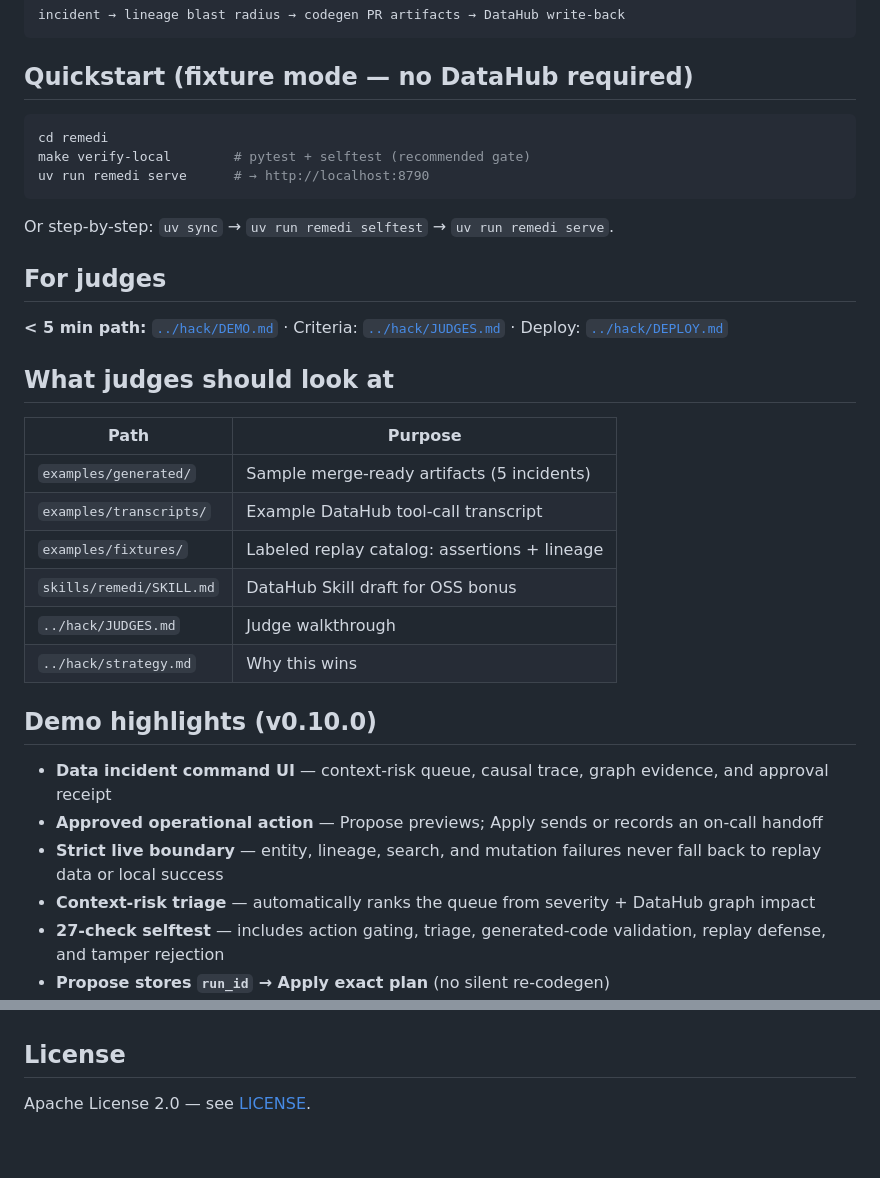
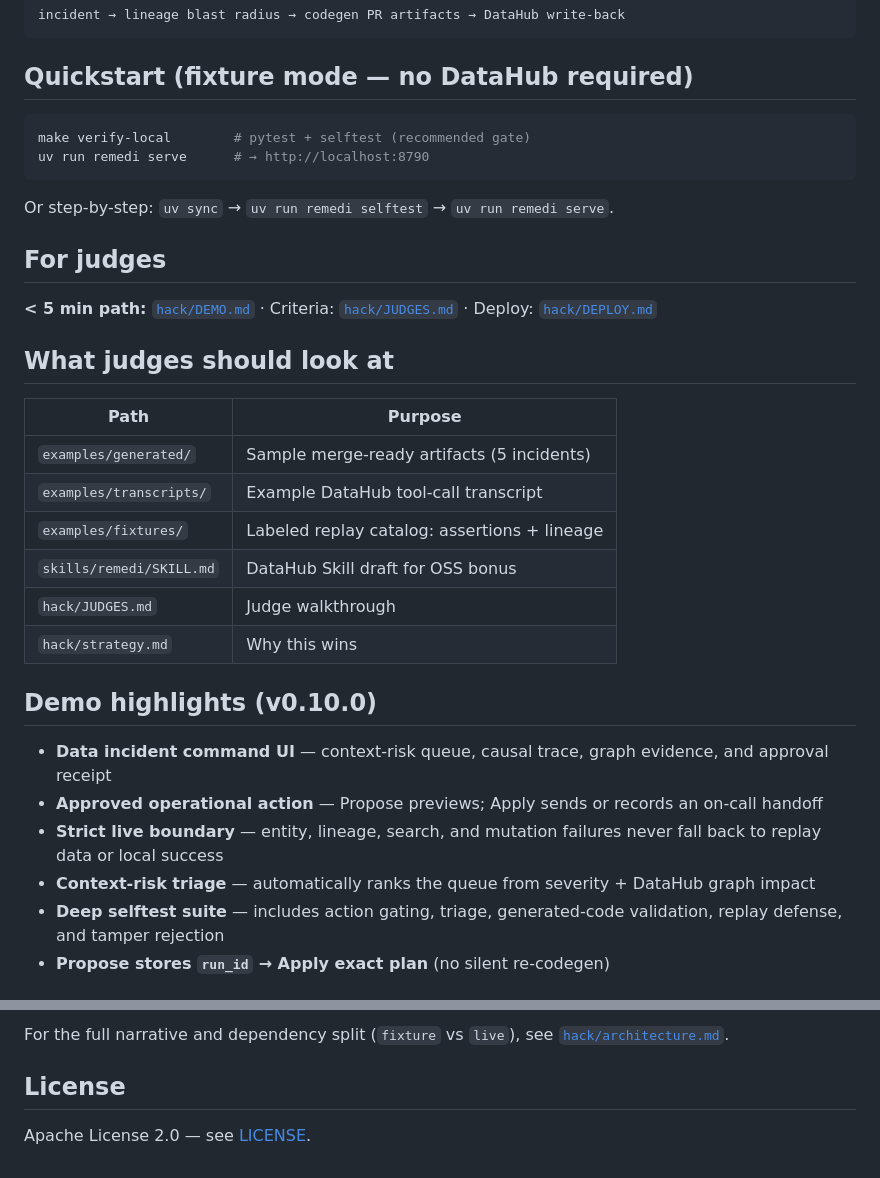
Before and after one commit to Anand-0038/remedi, a Markdown page: README.md, 2 parts joined by grey strips. GitHub-like rendering.

````diff
--- a/README.md
+++ b/README.md
@@ -17,7 +17,6 @@ incident → lineage blast radius → codegen PR artifacts → DataHub write-bac
 ## Quickstart (fixture mode — no DataHub required)
 
 ```bash
-cd remedi
 make verify-local        # pytest + selftest (recommended gate)
 uv run remedi serve      # → http://localhost:8790
 ```
@@ -26,7 +25,7 @@ Or step-by-step: `uv sync` → `uv run remedi selftest` → `uv run remedi serve
 
 ## For judges
 
-**< 5 min path:** [`../hack/DEMO.md`](../hack/DEMO.md) · Criteria: [`../hack/JUDGES.md`](../hack/JUDGES.md) · Deploy: [`../hack/DEPLOY.md`](../hack/DEPLOY.md)
+**< 5 min path:** [`hack/DEMO.md`](hack/DEMO.md) · Criteria: [`hack/JUDGES.md`](hack/JUDGES.md) · Deploy: [`hack/DEPLOY.md`](hack/DEPLOY.md)
 
 ## What judges should look at
 
@@ -36,8 +35,8 @@ Or step-by-step: `uv sync` → `uv run remedi selftest` → `uv run remedi serve
 | `examples/transcripts/` | Example DataHub tool-call transcript |
 | `examples/fixtures/` | Labeled replay catalog: assertions + lineage |
 | `skills/remedi/SKILL.md` | DataHub Skill draft for OSS bonus |
-| `../hack/JUDGES.md` | Judge walkthrough |
-| `../hack/strategy.md` | Why this wins |
+| `hack/JUDGES.md` | Judge walkthrough |
+| `hack/strategy.md` | Why this wins |
 
 ## Demo highlights (v0.10.0)
 
@@ -46,7 +45,7 @@ Or step-by-step: `uv sync` → `uv run remedi selftest` → `uv run remedi serve
 - **Strict live boundary** — entity, lineage, search, and mutation failures never fall back
   to replay data or local success
 - **Context-risk triage** — automatically ranks the queue from severity + DataHub graph impact
-- **27-check selftest** — includes action gating, triage, generated-code validation,
+- **Deep selftest suite** — includes action gating, triage, generated-code validation,
   replay defense, and tamper rejection
 - **Propose stores `run_id` → Apply exact plan** (no silent re-codegen)
 - **Tamper-evident approval digest** — Apply rejects a stored plan changed after review
@@ -116,3 +132,4 @@ See `../hack/architecture.md`.
+For the full narrative and dependency split (`fixture` vs `live`), see [`hack/architecture.md`](hack/architecture.md).
 
 ## License
 
````
Also changed, not shown: other parts of README.md (+19 -2 lines), hack/DEMO.md (added, +24 -0 lines), hack/DEPLOY.md (added, +11 -0 lines), hack/JUDGES.md (added, +35 -0 lines), hack/architecture.md (added, +25 -0 lines), hack/strategy.md (added, +18 -0 lines), skills/remedi/SKILL.md (added, +88 -0 lines), hack/assets/01-queue.png (added), hack/assets/02-proposal.png (added), hack/assets/03-applied.png (added), hack/assets/04-mobile.png (added).
